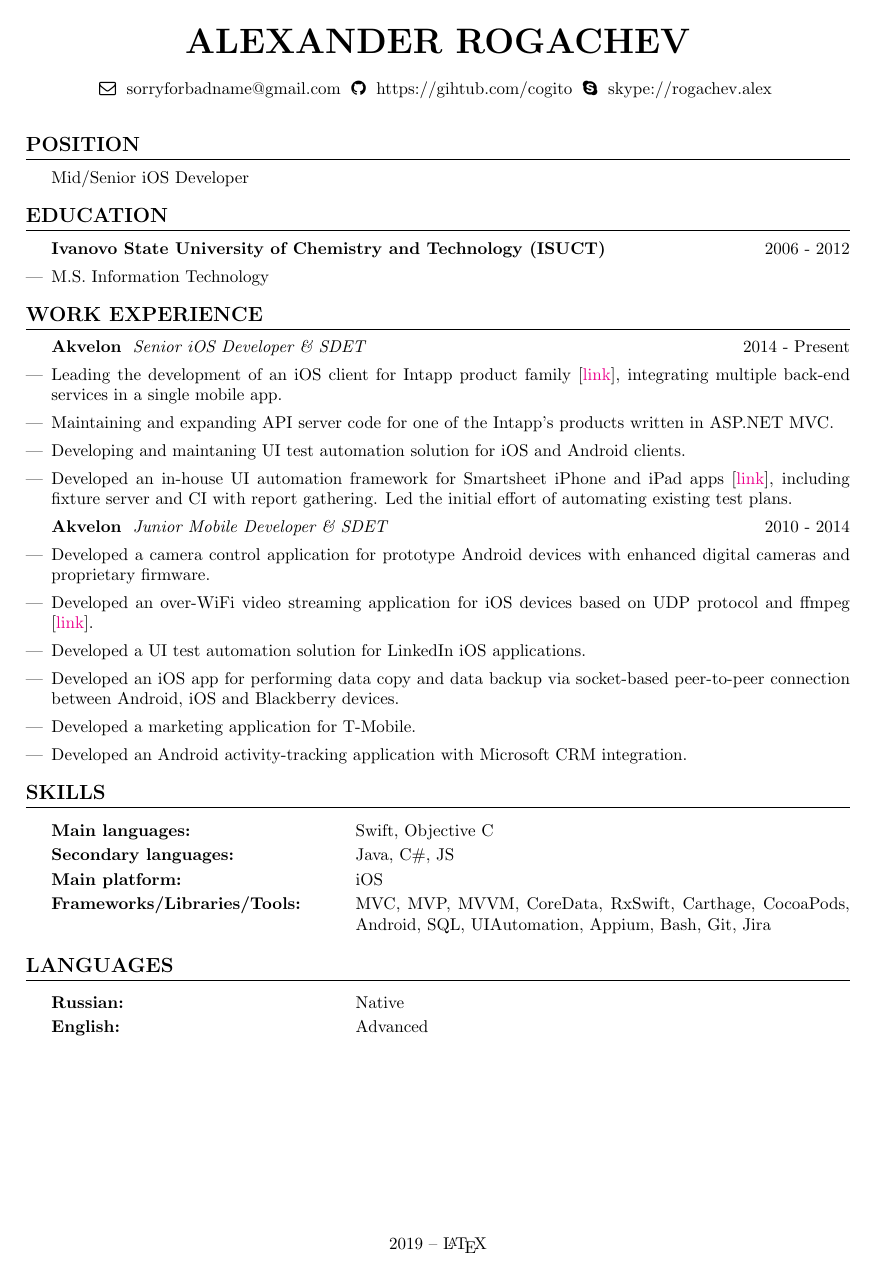
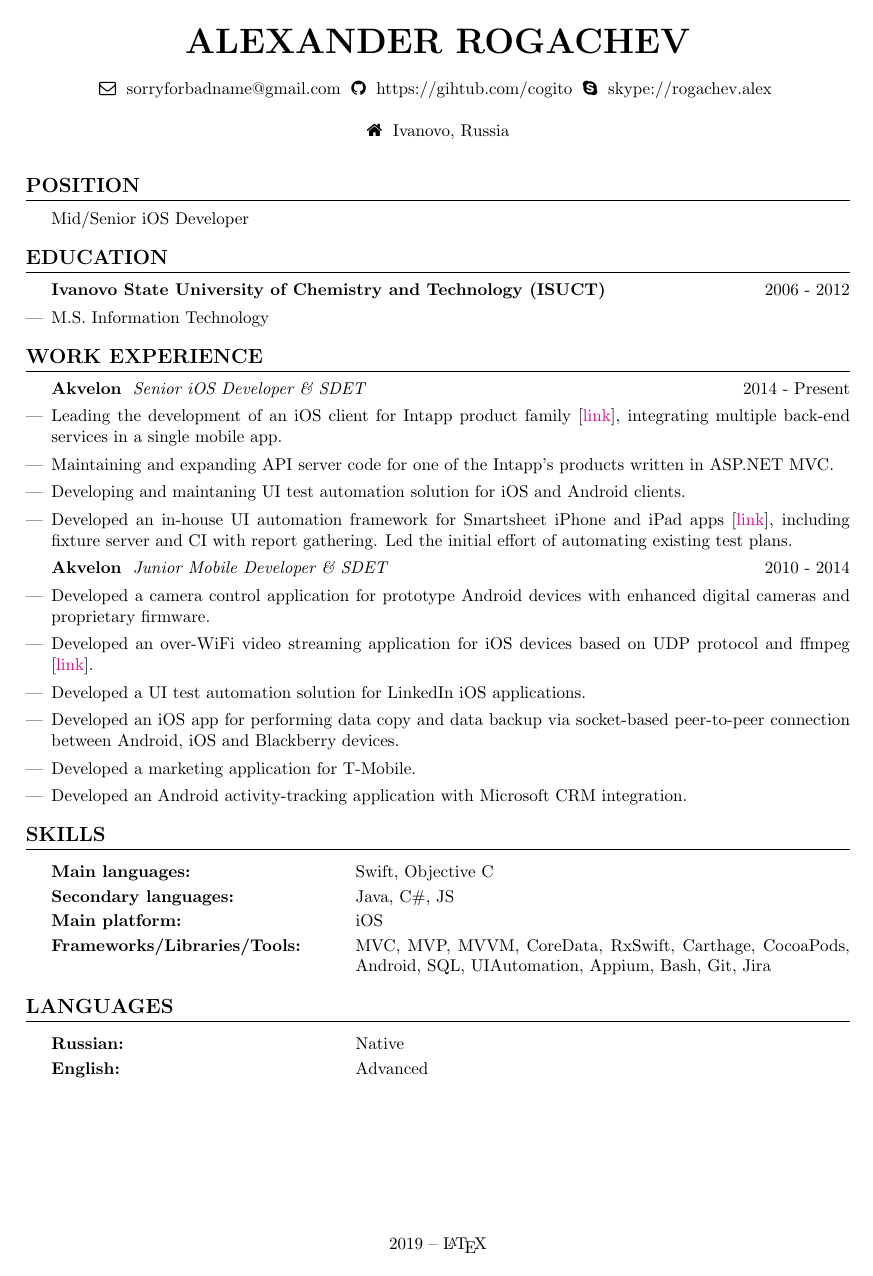
Before and after one commit to cog1to/resume, a LaTeX CV (resume.tex): the whole page. Compiled offline with pdfLaTeX.

Commit message:
Added current location.

```diff
--- a/resume.tex
+++ b/resume.tex
@@ -45,6 +45,7 @@
 \newcommand*{\email}[1]{\gdef\emailtext{#1}}
 \newcommand*{\skype}[1]{\gdef\skypetext{#1}}
 \newcommand*{\linkedin}[1]{\gdef\linkedintext{#1}}
+\newcommand*{\location}[1]{\gdef\locationtext{#1}}
 
 \renewcommand\maketitle{
   {\setstretch{1.2}
@@ -65,6 +66,12 @@
       \ifdefined\linkedintext
         \faLinkedin \hspace{0.1cm} \linkedintext
 
+      \fi
+    \end{center}
+
+    \begin{center}
+      \ifdefined\locationtext
+        \faHome \hspace{0.1cm} \locationtext
       \fi
     \end{center}
   }
@@ -121,6 +128,7 @@
 \github{https://gihtub.com/cogito}
 \email{sorryforbadname@gmail.com}
 \skype{skype://rogachev.alex}
+\location{Ivanovo, Russia}
 
 % Title
 \maketitle
```
Also changed, not shown: resume.pdf.
